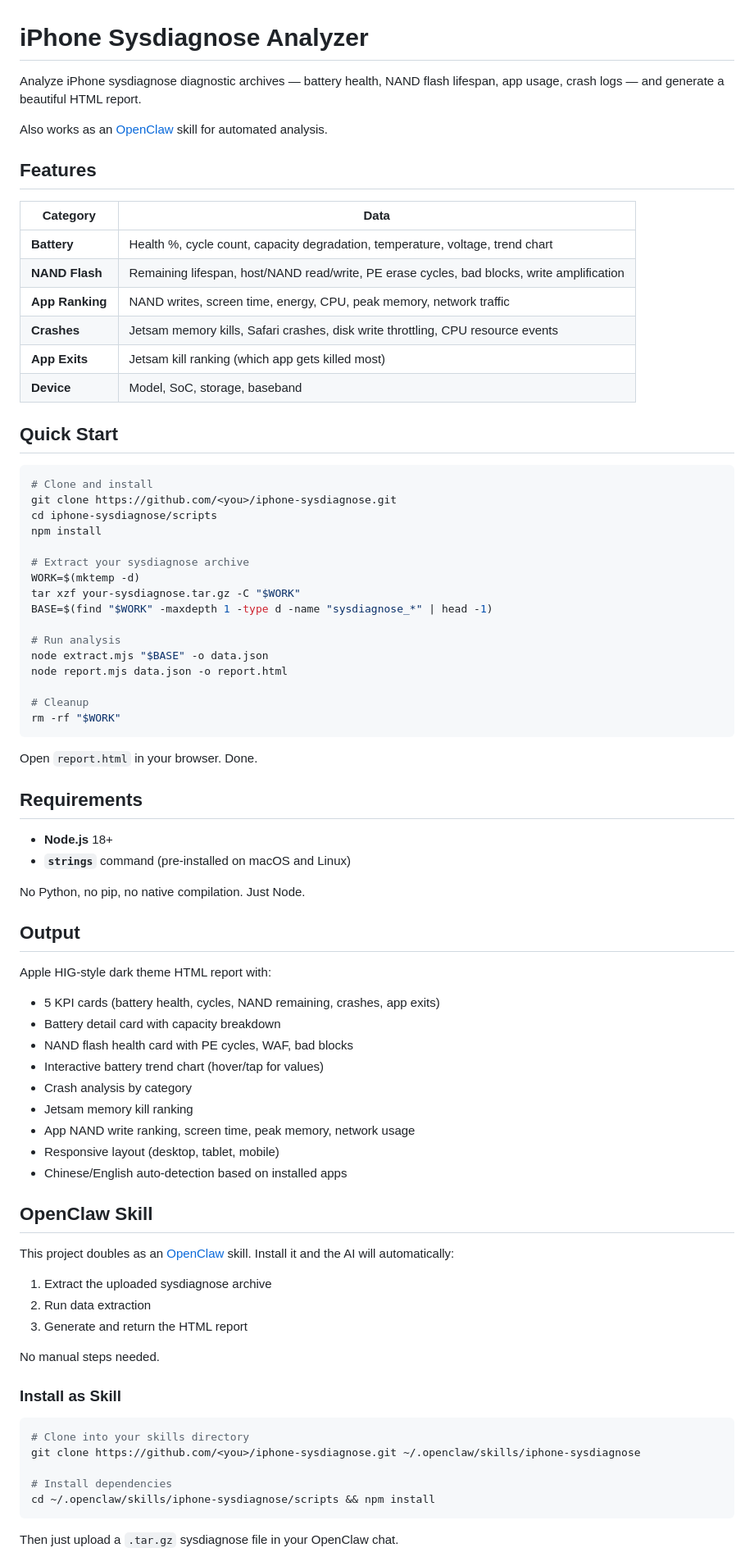
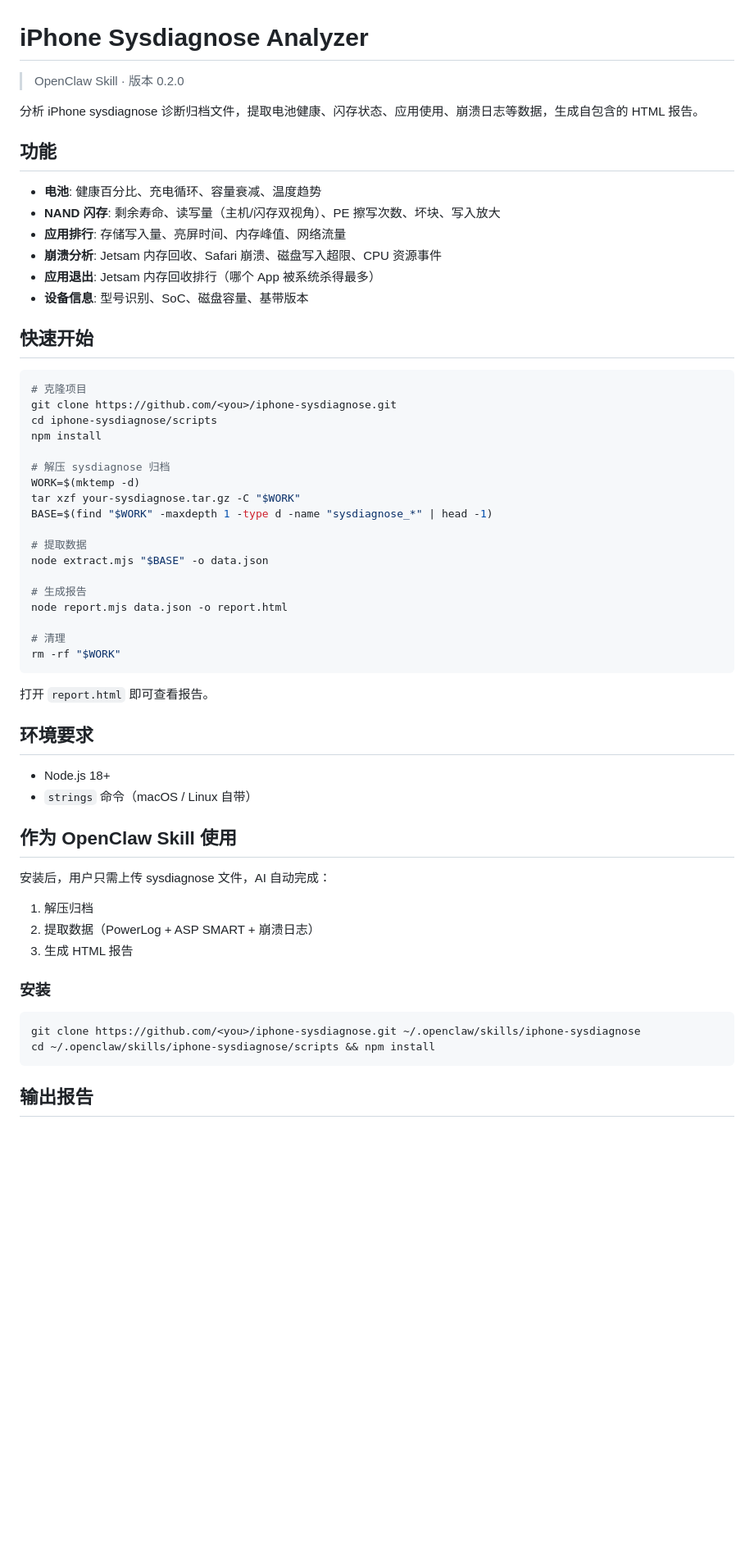
Before and after one commit to l2015/ios-sysdiagnose-dashboard-skill, a Markdown page: README.md, the part around one of its changes. Shown at 82% size. GitHub-like rendering; blank space fills up the shorter version.

````diff
--- a/README.md
+++ b/README.md
@@ -1,83 +1,62 @@
 # iPhone Sysdiagnose Analyzer
 
-Analyze iPhone sysdiagnose diagnostic archives — battery health, NAND flash lifespan, app usage, crash logs — and generate a beautiful HTML report.
+> OpenClaw Skill · 版本 0.2.0
 
-Also works as an [OpenClaw](https://github.com/openclaw/openclaw) skill for automated analysis.
+分析 iPhone sysdiagnose 诊断归档文件，提取电池健康、闪存状态、应用使用、崩溃日志等数据，生成自包含的 HTML 报告。
 
-## Features
+## 功能
 
-| Category | Data |
-|----------|------|
-| **Battery** | Health %, cycle count, capacity degradation, temperature, voltage, trend chart |
-| **NAND Flash** | Remaining lifespan, host/NAND read/write, PE erase cycles, bad blocks, write amplification |
-| **App Ranking** | NAND writes, screen time, energy, CPU, peak memory, network traffic |
-| **Crashes** | Jetsam memory kills, Safari crashes, disk write throttling, CPU resource events |
-| **App Exits** | Jetsam kill ranking (which app gets killed most) |
-| **Device** | Model, SoC, storage, baseband |
+- **电池**: 健康百分比、充电循环、容量衰减、温度趋势
+- **NAND 闪存**: 剩余寿命、读写量（主机/闪存双视角）、PE 擦写次数、坏块、写入放大
+- **应用排行**: 存储写入量、亮屏时间、内存峰值、网络流量
+- **崩溃分析**: Jetsam 内存回收、Safari 崩溃、磁盘写入超限、CPU 资源事件
+- **应用退出**: Jetsam 内存回收排行（哪个 App 被系统杀得最多）
+- **设备信息**: 型号识别、SoC、磁盘容量、基带版本
 
-## Quick Start
+## 快速开始
 
 ```bash
-# Clone and install
+# 克隆项目
 git clone https://github.com/<you>/iphone-sysdiagnose.git
 cd iphone-sysdiagnose/scripts
 npm install
 
-# Extract your sysdiagnose archive
+# 解压 sysdiagnose 归档
 WORK=$(mktemp -d)
 tar xzf your-sysdiagnose.tar.gz -C "$WORK"
 BASE=$(find "$WORK" -maxdepth 1 -type d -name "sysdiagnose_*" | head -1)
 
-# Run analysis
+# 提取数据
 node extract.mjs "$BASE" -o data.json
+
+# 生成报告
 node report.mjs data.json -o report.html
 
-# Cleanup
+# 清理
 rm -rf "$WORK"
 ```
 
-Open `report.html` in your browser. Done.
+打开 `report.html` 即可查看报告。
 
-## Requirements
+## 环境要求
 
-- **Node.js** 18+
-- **`strings`** command (pre-installed on macOS and Linux)
+- Node.js 18+
+- `strings` 命令（macOS / Linux 自带）
 
-No Python, no pip, no native compilation. Just Node.
+## 作为 OpenClaw Skill 使用
 
-## Output
+安装后，用户只需上传 sysdiagnose 文件，AI 自动完成：
 
-Apple HIG-style dark theme HTML report with:
+1. 解压归档
+2. 提取数据（PowerLog + ASP SMART + 崩溃日志）
+3. 生成 HTML 报告
 
-- 5 KPI cards (battery health, cycles, NAND remaining, crashes, app exits)
-- Battery detail card with capacity breakdown
-- NAND flash health card with PE cycles, WAF, bad blocks
-- Interactive battery trend chart (hover/tap for values)
-- Crash analysis by category
-- Jetsam memory kill ranking
-- App NAND write ranking, screen time, peak memory, network usage
-- Responsive layout (desktop, tablet, mobile)
-- Chinese/English auto-detection based on installed apps
-
-## OpenClaw Skill
-
-This project doubles as an [OpenClaw](https://docs.openclaw.ai) skill. Install it and the AI will automatically:
-
-1. Extract the uploaded sysdiagnose archive
-2. Run data extraction
-3. Generate and return the HTML report
-
-No manual steps needed.
-
-### Install as Skill
+### 安装
 
 ```bash
-# Clone into your skills directory
 git clone https://github.com/<you>/iphone-sysdiagnose.git ~/.openclaw/skills/iphone-sysdiagnose
-
-# Install dependencies
 cd ~/.openclaw/skills/iphone-sysdiagnose/scripts && npm install
 ```
 
-Then just upload a `.tar.gz` sysdiagnose file in your OpenClaw chat.
+## 输出报告
 
````
Also changed, not shown: other parts of README.md (+63 -28 lines).
